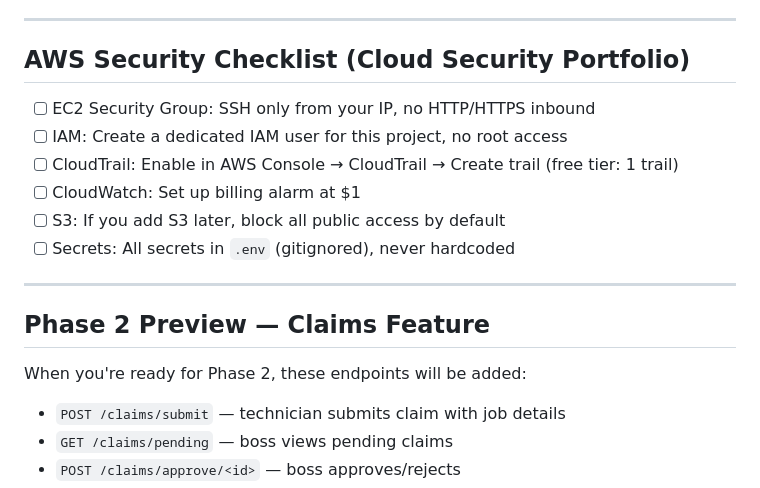
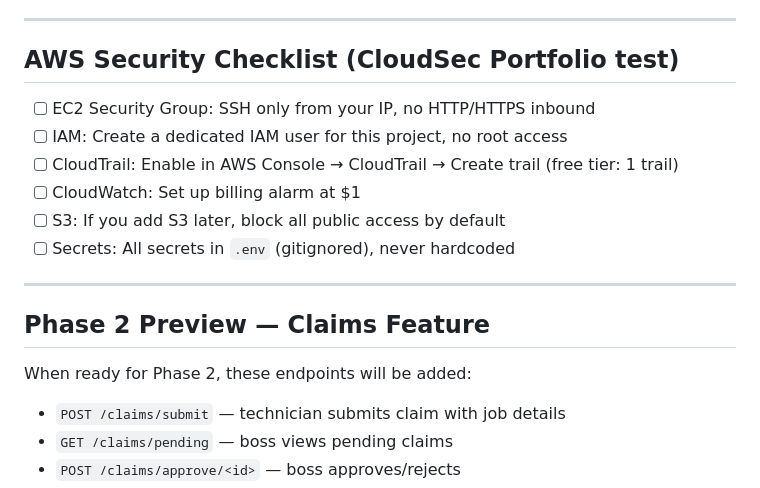
Before and after one commit to Hudroslancs/digitaljs-automation, a Markdown page: README.md, the part around the change. GitHub-like rendering.

Commit message:
Update section titles and fix formatting in README

```diff
--- a/README.md
+++ b/README.md
@@ -148,7 +148,7 @@ Now every `git push` to `main` will automatically build and deploy to EC2.
 
 ---
 
-## AWS Security Checklist (Cloud Security Portfolio)
+## AWS Security Checklist (CloudSec Portfolio test)
 
 - [ ] EC2 Security Group: SSH only from your IP, no HTTP/HTTPS inbound
 - [ ] IAM: Create a dedicated IAM user for this project, no root access
@@ -161,7 +161,7 @@ Now every `git push` to `main` will automatically build and deploy to EC2.
 
 ## Phase 2 Preview — Claims Feature
 
-When you're ready for Phase 2, these endpoints will be added:
+When ready for Phase 2, these endpoints will be added:
 - `POST /claims/submit` — technician submits claim with job details
 - `GET /claims/pending` — boss views pending claims
 - `POST /claims/approve/<id>` — boss approves/rejects
```
